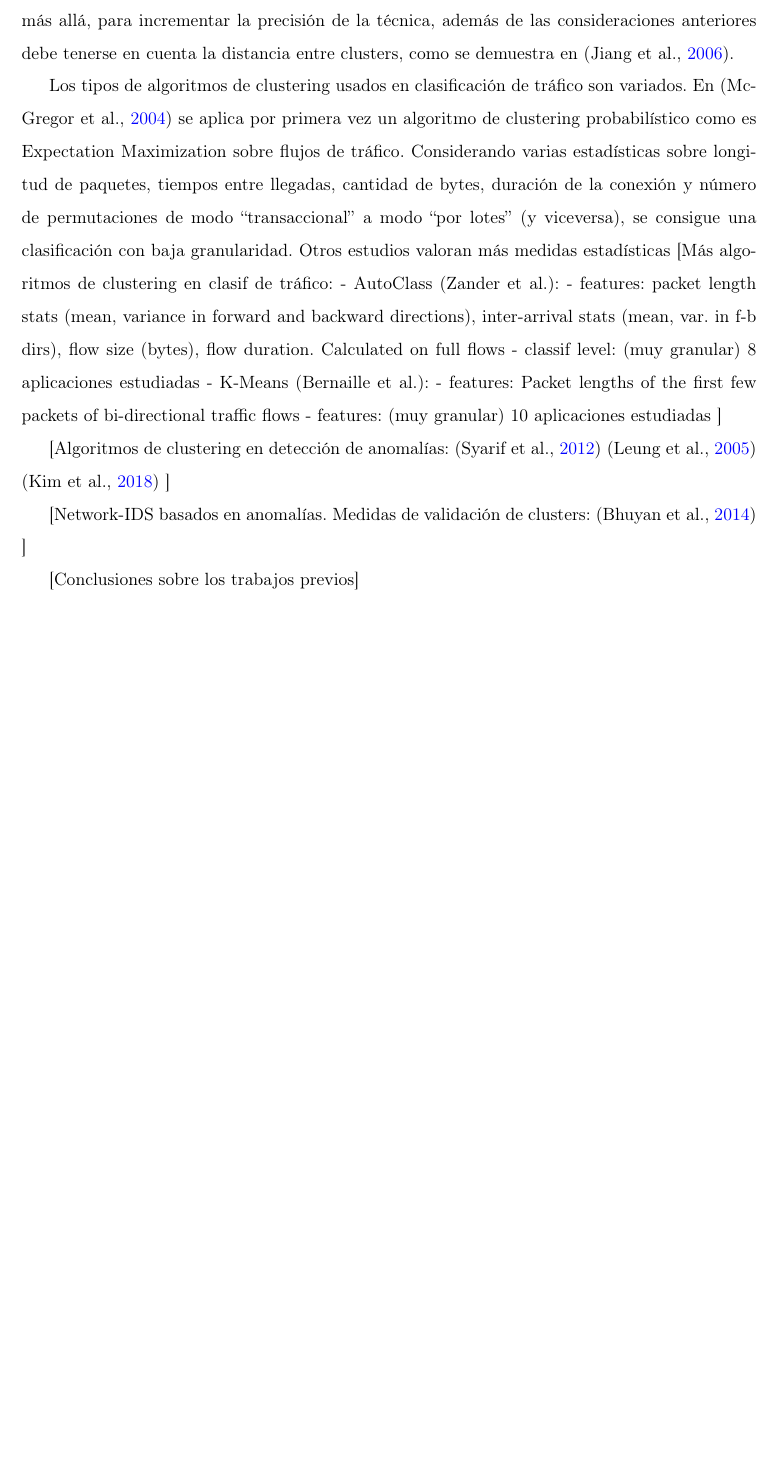
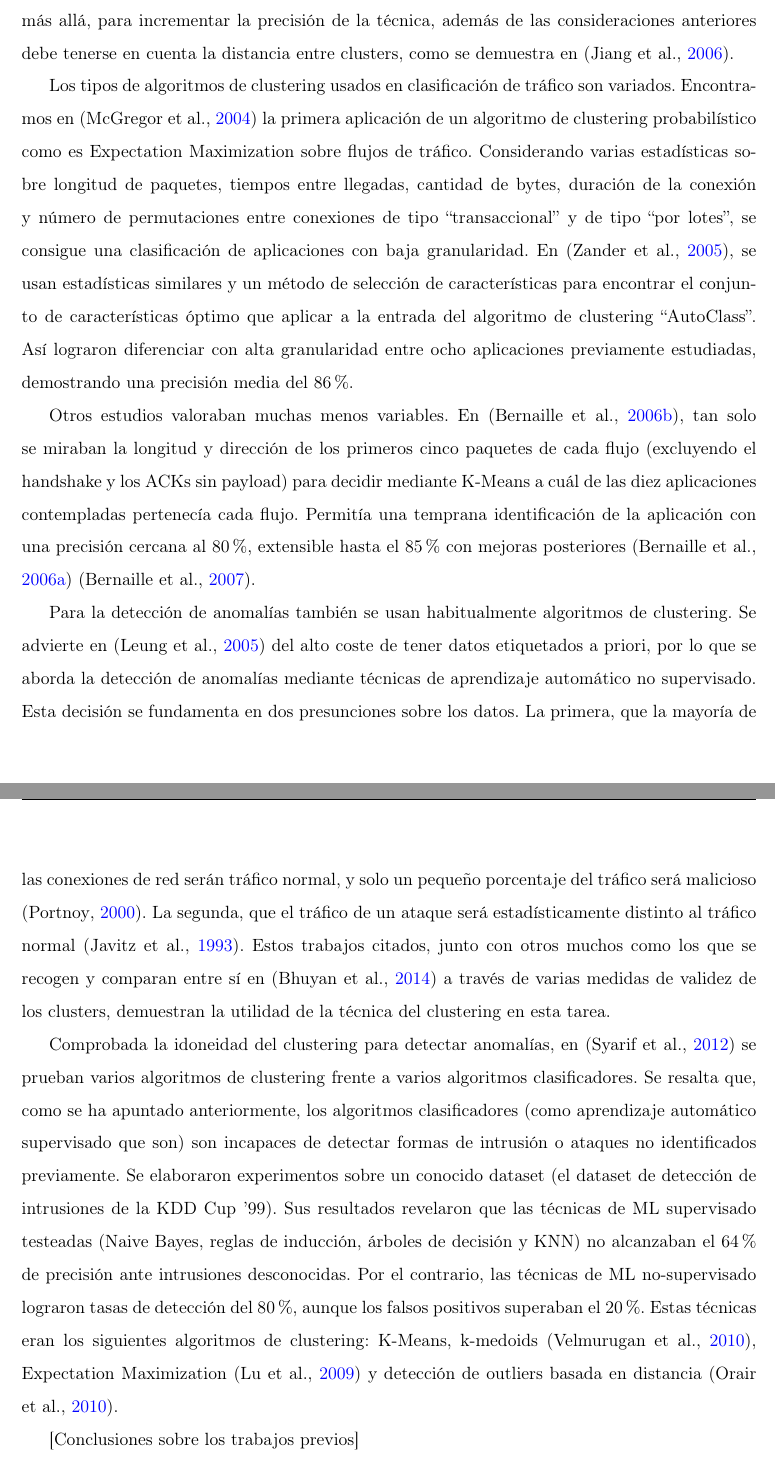
Before and after one commit to jartigag/tfm-clustering, a LaTeX document (TFM.tex, which reads contenido/TFM-03_EstadoDelArte.tex): part of page 19 of 35 before the commit and two parts of pages 19 and 20 of 37 after it, the two joined at a grey line, cut so that both start at the same text, the shorter picture padded with empty space. Compiled offline with pdfLaTeX.

Commit message:
3.3. clustering

```diff
--- a/contenido/TFM-03_EstadoDelArte.tex
+++ b/contenido/TFM-03_EstadoDelArte.tex
@@ -128,27 +132,35 @@ La hipótesis en base a la cual los autores aplicaron clustering para esta tarea
-Si se lleva el análisis un paso más allá, para incrementar la precisión de la técnica, además de las consideraciones anteriores debe tenerse en cuenta la distancia entre clusters, como se demuestra en \cite{JSW+06}.
+El primer uso de \emph{clustering} para detección de intrusiones se vio en \cite{Portnoy_2000}.
+La hipótesis en base a la cual los autores aplicaron \emph{clustering} para esta tarea es que las conexiones entre datos normales crearán \emph{clusters} más grandes y más densos.
+Si se lleva el análisis un paso más allá, para incrementar la precisión de la técnica, además de las consideraciones anteriores
+debe tenerse en cuenta la distancia entre \emph{clusters}, como se demuestra en \cite{JSW+06}.
 
-Los tipos de algoritmos de clustering usados en clasificación de tráfico son variados.
-En \cite{MHL+04} se aplica por primera vez un algoritmo de clustering probabilístico como es \emph{Expectation Maximization} sobre flujos de tráfico.
-Considerando varias estadísticas sobre longitud de paquetes, tiempos entre llegadas, cantidad de bytes, duración de la conexión y número de permutaciones de modo ``transaccional'' a modo ``por lotes'' (y viceversa),
-se consigue una clasificación con baja granularidad.
-Otros estudios valoran más medidas estadísticas
-[Más algoritmos de clustering en clasif de tráfico:
-- AutoClass (Zander et al.):
-    - features: packet length stats (mean, variance in forward and backward directions), inter-arrival stats (mean, var. in f-b dirs), flow size (bytes), flow duration. Calculated on full flows
-    - classif level: (muy granular) 8 aplicaciones estudiadas
-- K-Means (Bernaille et al.):
-    - features: Packet lengths of the first few packets of bi-directional traffic flows
-    - features: (muy granular) 10 aplicaciones estudiadas
-]
+Los tipos de algoritmos de \emph{clustering} usados en clasificación de tráfico son variados.
+Encontramos en \cite{MHL+04} la primera aplicación de un algoritmo de \emph{clustering} probabilístico como es \emph{Expectation Maximization} sobre flujos de tráfico.
+Considerando varias estadísticas sobre longitud de paquetes, tiempos entre llegadas, cantidad de bytes, duración de la conexión y
+número de permutaciones entre conexiones de tipo ``transaccional'' y de tipo ``por lotes'', se consigue una clasificación de aplicaciones con baja granularidad.
+En \cite{ZNA05}, se usan estadísticas similares y un método de selección de características para encontrar el conjunto de características óptimo
+que aplicar a la entrada del algoritmo de \emph{clustering} ``AutoClass''.
+Así lograron diferenciar con alta granularidad entre ocho aplicaciones previamente estudiadas, demostrando una precisión media del 86\%.
 
-[Algoritmos de clustering en detección de anomalías:
-\cite{Syarif_2012} % ((Unsupervised clustering approach for network anomaly detection))
-\cite{Leung_2005} % ((Unsupervised Anomaly Detection in Network Intrusion Detection Using Clusters))
-\cite{Kim_2018} % ((Multivariate network traffic analysis using clustered patterns))
-]
+Otros estudios valoraban muchas menos variables.
+En \cite{BTA+06}, tan solo se miraban la longitud y dirección de los primeros cinco paquetes de cada flujo (excluyendo el \emph{handshake} y los ACKs sin \emph{payload})
+para decidir mediante K-Means a cuál de las diez aplicaciones contempladas pertenecía cada flujo.
+Permitía una temprana identificación de la aplicación con una precisión cercana al 80\%, extensible hasta el 85\% con mejoras posteriores \cite{BTS06} \cite{BT07}.
 
-[Network-IDS basados en anomalías. Medidas de validación de clusters:
-\cite{Bhuyan_2014} % Anomaly-based network intrusion detection: Techniques, systems and challenges
-]
+Para la detección de anomalías también se usan habitualmente algoritmos de \emph{clustering}.
+Se advierte en \cite{Leung_2005} del alto coste de tener datos etiquetados a priori,
+por lo que se aborda la detección de anomalías mediante técnicas de aprendizaje automático no supervisado.
+Esta decisión se fundamenta en dos presunciones sobre los datos.
+La primera, que la mayoría de las conexiones de red serán tráfico normal, y solo un pequeño porcentaje del tráfico será malicioso \cite{Portnoy_2000}.
+La segunda, que el tráfico de un ataque será estadísticamente distinto al tráfico normal \cite{Javitz_1993}.
+Estos trabajos citados, junto con otros muchos como los que se recogen y comparan entre sí en \cite{Bhuyan_2014} a través de varias medidas de validez de los \emph{clusters},
+demuestran la utilidad de la técnica del \emph{clustering} en esta tarea.
+
+Comprobada la idoneidad del \emph{clustering} para detectar anomalías, en \cite{Syarif_2012} se prueban varios algoritmos de \emph{clustering} frente a varios algoritmos clasificadores.
+Se resalta que, como se ha apuntado anteriormente, los algoritmos clasificadores (como aprendizaje automático supervisado que son) son incapaces de detectar formas de intrusión o ataques no identificados previamente.
+Se elaboraron experimentos sobre un conocido \emph{dataset} (el \emph{dataset} de detección de intrusiones de la KDD Cup '99).
+Sus resultados revelaron que las técnicas de ML supervisado testeadas (Naive Bayes, reglas de inducción, árboles de decisión y KNN) no alcanzaban el 64\% de precisión ante intrusiones desconocidas.
+Por el contrario, las técnicas de ML no-supervisado lograron tasas de detección del 80\%, aunque los falsos positivos superaban el 20\%.
+Estas técnicas eran los siguientes algoritmos de \emph{clustering}: K-Means, \emph{k-medoids} \cite{Velmurugan_2010}, \emph{Expectation Maximization} \cite{Lu_2009} y detección de \emph{outliers} basada en distancia \cite{Orair_2010}.
 
 [Conclusiones sobre los trabajos previos]
```
Also changed, not shown: contenido/TFM-04_Desarrollo.tex (+4 -4 lines), contenido/TFM-biblio.bib (+69 -9 lines), TFM.pdf, contenido/TFM-03_EstadoDelArte.tex (20 more changed lines).
